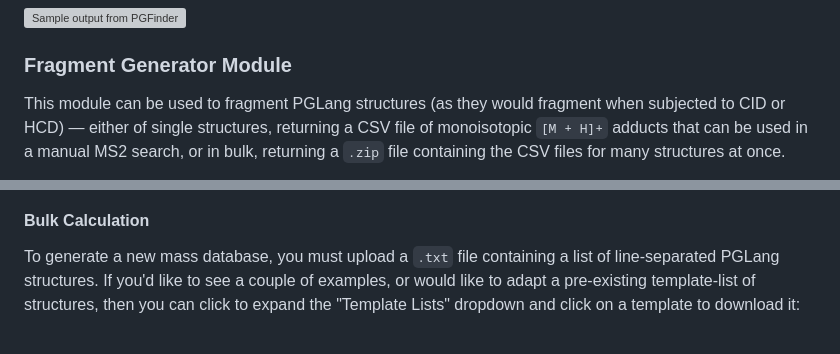
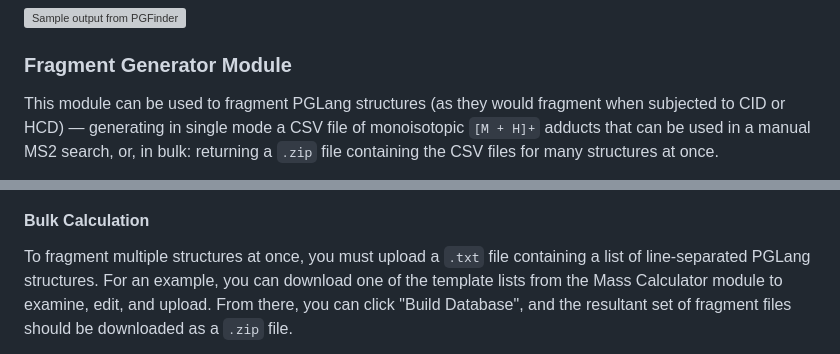
Before and after one commit to Mesnage-Org/pgfinder, a Markdown page: lib/docs/usage.md, 2 parts joined by grey strips. GitHub-like rendering; grey boxes are pictures that could not be loaded.

Commit message:
docs(usage): update for newest WebUI version

```diff
--- a/lib/docs/usage.md
+++ b/lib/docs/usage.md
@@ -156,7 +156,7 @@ The picture below shows the expected content of the output. It contains the foll
 
 ### Fragment Generator Module
 
-This module can be used to fragment PGLang structures (as they would fragment when subjected to CID or HCD) — either of
-single structures, returning a CSV file of monoisotopic `[M + H]+` adducts that can be used in a manual MS2 search, or
-in bulk, returning a `.zip` file containing the CSV files for many structures at once.
+This module can be used to fragment PGLang structures (as they would fragment when subjected to CID or HCD) —
+generating in single mode a CSV file of monoisotopic `[M + H]+` adducts that can be used in a manual MS2 search, or, in
+bulk: returning a `.zip` file containing the CSV files for many structures at once.
 
@@ -164,7 +172,8 @@ in bulk, returning a `.zip` file containing the CSV files for many structures at
 
 #### Bulk Calculation
 
-To generate a new mass database, you must upload a `.txt` file containing a list of line-separated PGLang structures.
-If you'd like to see a couple of examples, or would like to adapt a pre-existing template-list of structures, then you
-can click to expand the "Template Lists" dropdown and click on a template to download it:
+To fragment multiple structures at once, you must upload a `.txt` file containing a list of line-separated PGLang
+structures. For an example, you can download one of the template lists from the Mass Calculator module to examine,
+edit, and upload. From there, you can click "Build Database", and the resultant set of fragment files should be
+downloaded as a `.zip` file.
 
```
Also changed, not shown: other parts of lib/docs/usage.md (+10 -13 lines), lib/docs/img/fgbulk.png (added), lib/docs/img/fgsingle.png (added), lib/docs/img/fraggen.png (added).
